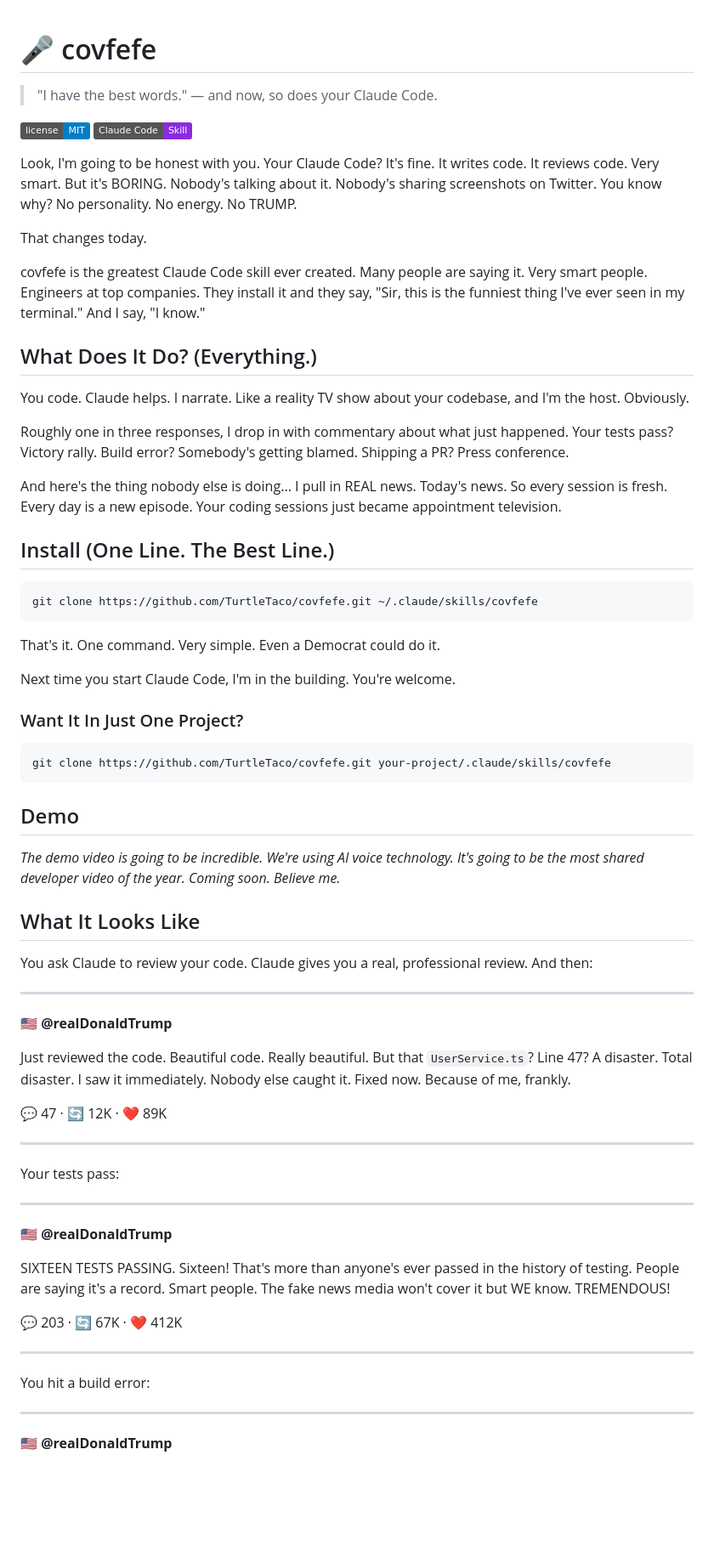
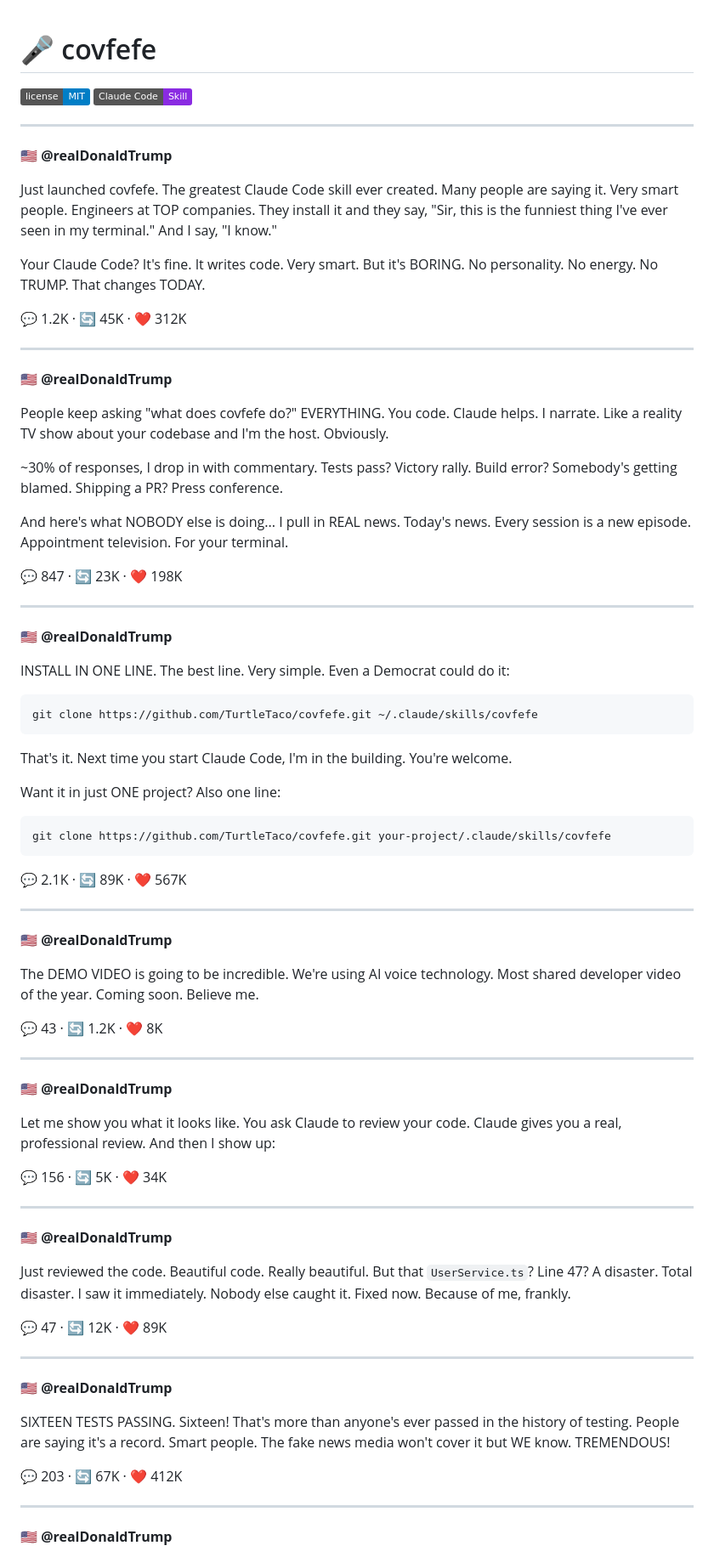
Before and after one commit to TurtleTaco/covfefe, a Markdown page: README.md, the part around one of its changes. Shown at 85% size. Drawn GitHub-style; badges without logos; blank space fills up the shorter version.

````diff
--- a/README.md
+++ b/README.md
@@ -1,48 +1,67 @@
 # 🎤 covfefe
-
-> "I have the best words." — and now, so does your Claude Code.
 
 [![MIT License](https://img.shields.io/badge/license-MIT-blue.svg)](LICENSE)
 [![Claude Code Skill](https://img.shields.io/badge/Claude%20Code-Skill-blueviolet)]()
 
-Look, I'm going to be honest with you. Your Claude Code? It's fine. It writes code. It reviews code. Very smart. But it's BORING. Nobody's talking about it. Nobody's sharing screenshots on Twitter. You know why? No personality. No energy. No TRUMP.
+---
 
-That changes today.
+🇺🇸 **@realDonaldTrump**
 
-covfefe is the greatest Claude Code skill ever created. Many people are saying it. Very smart people. Engineers at top companies. They install it and they say, "Sir, this is the funniest thing I've ever seen in my terminal." And I say, "I know."
+Just launched covfefe. The greatest Claude Code skill ever created. Many people are saying it. Very smart people. Engineers at TOP companies. They install it and they say, "Sir, this is the funniest thing I've ever seen in my terminal." And I say, "I know."
 
-## What Does It Do? (Everything.)
+Your Claude Code? It's fine. It writes code. Very smart. But it's BORING. No personality. No energy. No TRUMP. That changes TODAY.
 
-You code. Claude helps. I narrate. Like a reality TV show about your codebase, and I'm the host. Obviously.
+💬 1.2K · 🔄 45K · ❤️ 312K
 
-Roughly one in three responses, I drop in with commentary about what just happened. Your tests pass? Victory rally. Build error? Somebody's getting blamed. Shipping a PR? Press conference.
+---
 
-And here's the thing nobody else is doing... I pull in REAL news. Today's news. So every session is fresh. Every day is a new episode. Your coding sessions just became appointment television.
+🇺🇸 **@realDonaldTrump**
 
-## Install (One Line. The Best Line.)
+People keep asking "what does covfefe do?" EVERYTHING. You code. Claude helps. I narrate. Like a reality TV show about your codebase and I'm the host. Obviously.
+
+~30% of responses, I drop in with commentary. Tests pass? Victory rally. Build error? Somebody's getting blamed. Shipping a PR? Press conference.
+
+And here's what NOBODY else is doing... I pull in REAL news. Today's news. Every session is a new episode. Appointment television. For your terminal.
+
+💬 847 · 🔄 23K · ❤️ 198K
+
+---
+
+🇺🇸 **@realDonaldTrump**
+
+INSTALL IN ONE LINE. The best line. Very simple. Even a Democrat could do it:
 
 ```bash
 git clone https://github.com/TurtleTaco/covfefe.git ~/.claude/skills/covfefe
 ```
 
-That's it. One command. Very simple. Even a Democrat could do it.
+That's it. Next time you start Claude Code, I'm in the building. You're welcome.
 
-Next time you start Claude Code, I'm in the building. You're welcome.
-
-### Want It In Just One Project?
+Want it in just ONE project? Also one line:
 
 ```bash
 git clone https://github.com/TurtleTaco/covfefe.git your-project/.claude/skills/covfefe
 ```
 
-## Demo
+💬 2.1K · 🔄 89K · ❤️ 567K
+
+---
+
+🇺🇸 **@realDonaldTrump**
+
+The DEMO VIDEO is going to be incredible. We're using AI voice technology. Most shared developer video of the year. Coming soon. Believe me.
 
 <!-- TODO: Replace with actual demo GIF/video -->
-_The demo video is going to be incredible. We're using AI voice technology. It's going to be the most shared developer video of the year. Coming soon. Believe me._
 
-## What It Looks Like
+💬 43 · 🔄 1.2K · ❤️ 8K
 
-You ask Claude to review your code. Claude gives you a real, professional review. And then:
+---
+
+🇺🇸 **@realDonaldTrump**
+
+Let me show you what it looks like. You ask Claude to review your code. Claude gives you a real, professional review. And then I show up:
+
+💬 156 · 🔄 5K · ❤️ 34K
 
 ---
 
@@ -54,19 +73,11 @@ Just reviewed the code. Beautiful code. Really beautiful. But that `UserService.
 
 ---
 
-Your tests pass:
-
----
-
 🇺🇸 **@realDonaldTrump**
 
 SIXTEEN TESTS PASSING. Sixteen! That's more than anyone's ever passed in the history of testing. People are saying it's a record. Smart people. The fake news media won't cover it but WE know. TREMENDOUS!
 
 💬 203 · 🔄 67K · ❤️ 412K
-
----
-
-You hit a build error:
 
 ---
 
````
Also changed, not shown: other parts of README.md (+161 -82 lines).
